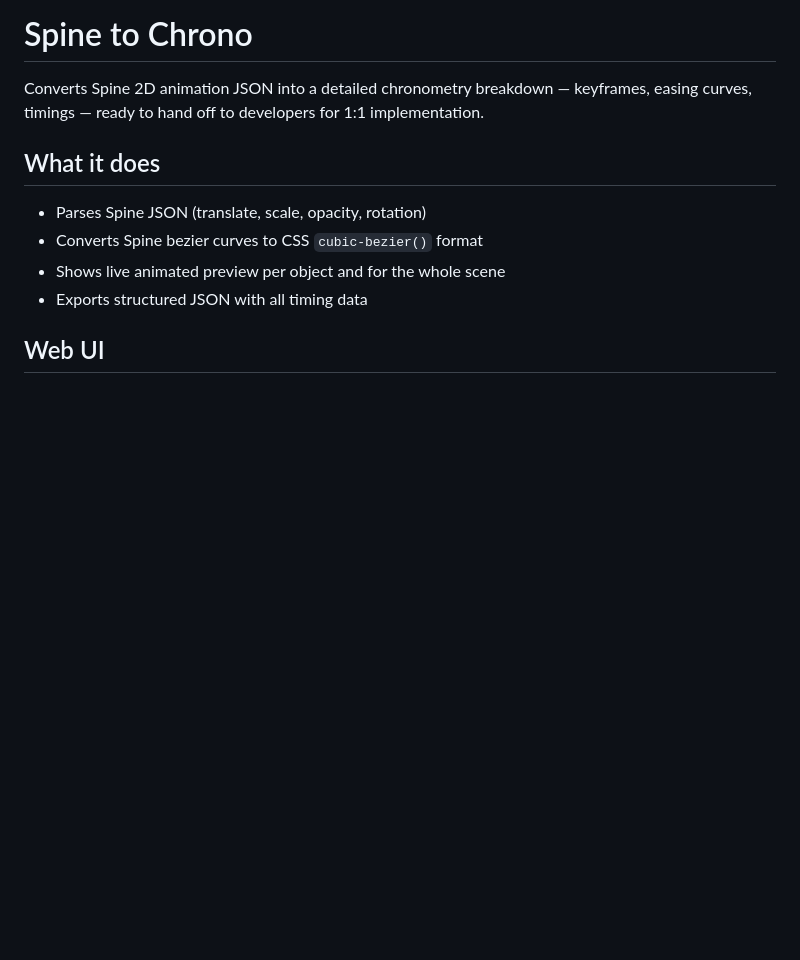
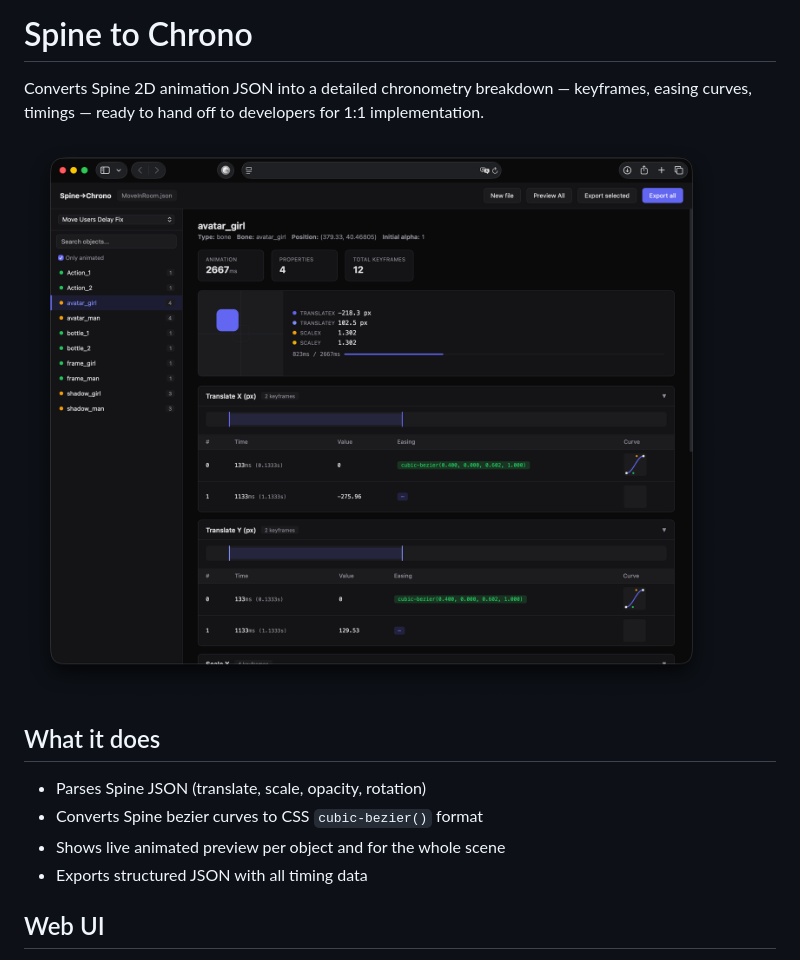
Before and after one commit to necrondesign/spine-to-chrono, a Markdown page: README.md, the part around the change. Rendered like a GitHub page; pictures changed too: screenshot.png (added); blank space fills up the shorter version.

Commit message:
Add screenshot to README

```diff
--- a/README.md
+++ b/README.md
@@ -1,6 +1,8 @@
 # Spine to Chrono
 
 Converts Spine 2D animation JSON into a detailed chronometry breakdown — keyframes, easing curves, timings — ready to hand off to developers for 1:1 implementation.
+
+![Spine to Chrono](screenshot.png)
 
 ## What it does
 
```
